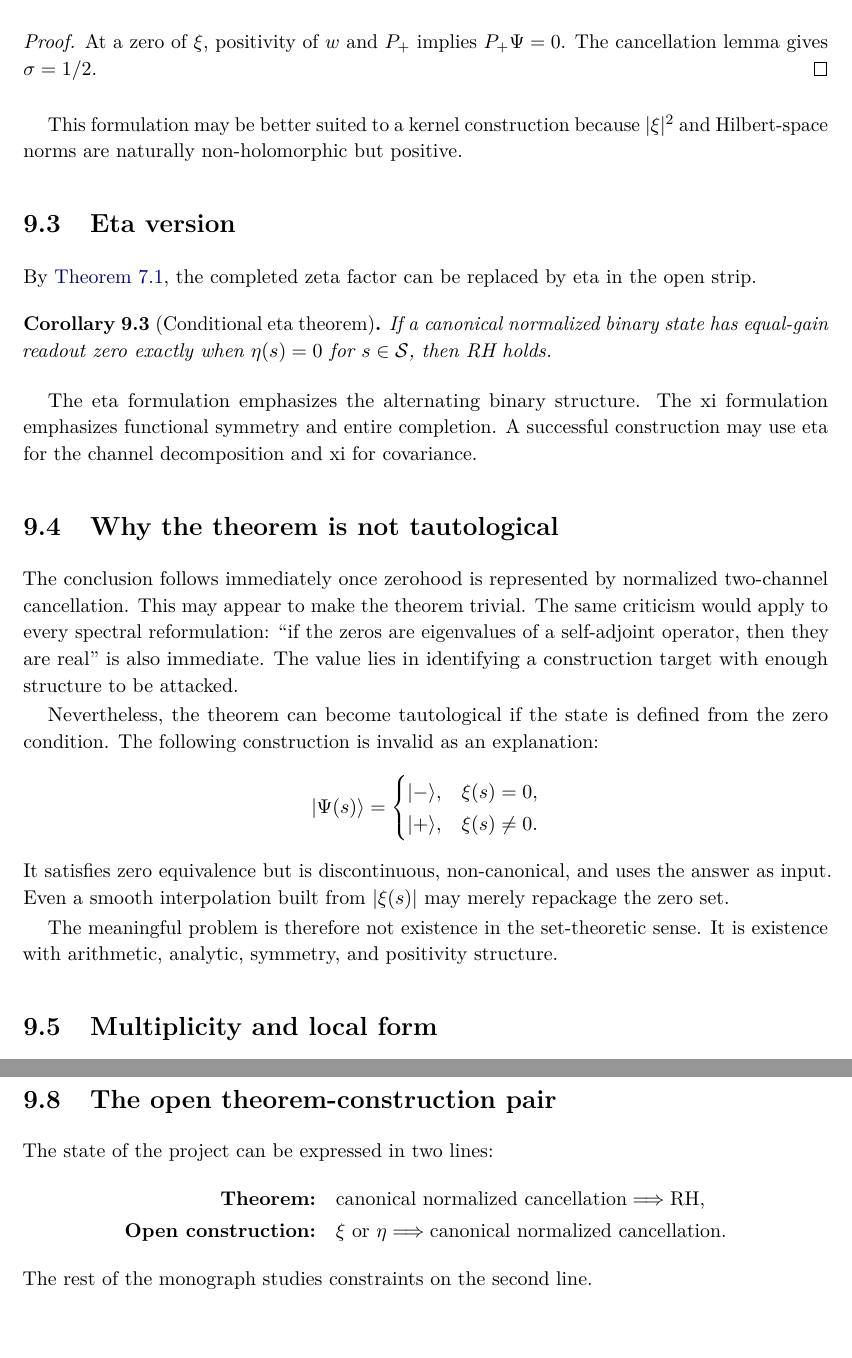
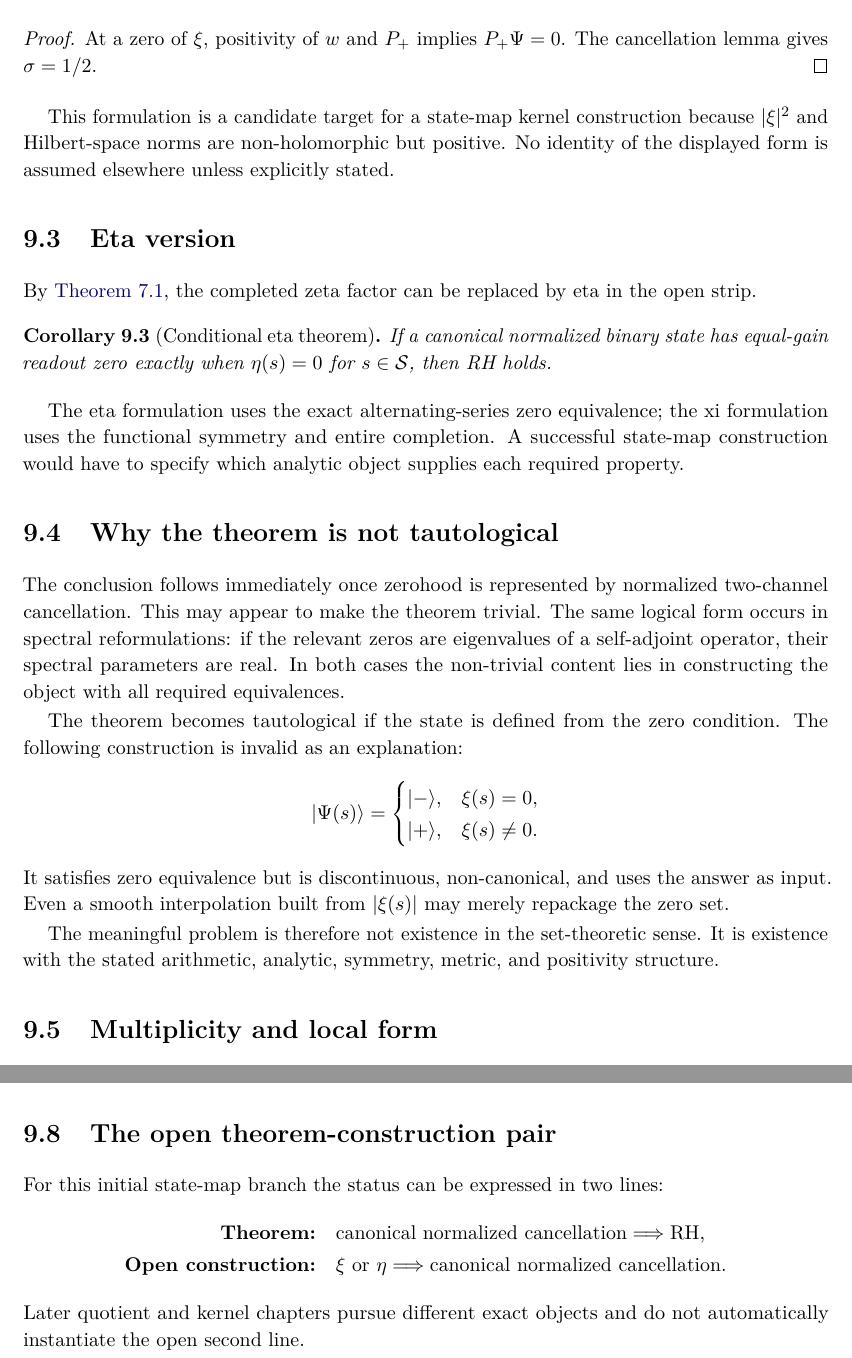
Before and after one commit to AdrianLipa90/secret-of-a-half, a LaTeX thesis (monograph/main.tex, which reads monograph/chapters/09_conditional_theorem.tex): two parts of pages 56 and 58 of 225, joined at a grey line, cut so that both start at the same text. Compiled offline with pdfLaTeX.

Commit message:
Semantic audit: remove unlabeled inferential wording in conditional theorem

```diff
--- a/monograph/chapters/09_conditional_theorem.tex
+++ b/monograph/chapters/09_conditional_theorem.tex
@@ -41,7 +41,7 @@ where the component norms of $\Psi(s)$ are $\sqrt\sigma$ and $\sqrt{1-\sigma}$.
 At a zero of $\xi$, positivity of $w$ and $P_+$ implies $P_+\Psi=0$. The cancellation lemma gives $\sigma=1/2$.
 \end{proof}
 
-This formulation may be better suited to a kernel construction because $|\xi|^2$ and Hilbert-space norms are naturally non-holomorphic but positive.
+This formulation is a candidate target for a state-map kernel construction because $|\xi|^2$ and Hilbert-space norms are non-holomorphic but positive. No identity of the displayed form is assumed elsewhere unless explicitly stated.
 
 \section{Eta version}
 
@@ -51,13 +51,13 @@ By \cref{prop:eta-zeta-equivalence}, the completed zeta factor can be replaced b
 If a canonical normalized binary state has equal-gain readout zero exactly when $\eta(s)=0$ for $s\in\Sstrip$, then RH holds.
 \end{corollary}
 
-The eta formulation emphasizes the alternating binary structure. The xi formulation emphasizes functional symmetry and entire completion. A successful construction may use eta for the channel decomposition and xi for covariance.
+The eta formulation uses the exact alternating-series zero equivalence; the xi formulation uses the functional symmetry and entire completion. A successful state-map construction would have to specify which analytic object supplies each required property.
 
 \section{Why the theorem is not tautological}
 
-The conclusion follows immediately once zerohood is represented by normalized two-channel cancellation. This may appear to make the theorem trivial. The same criticism would apply to every spectral reformulation: ``if the zeros are eigenvalues of a self-adjoint operator, then they are real'' is also immediate. The value lies in identifying a construction target with enough structure to be attacked.
+The conclusion follows immediately once zerohood is represented by normalized two-channel cancellation. This may appear to make the theorem trivial. The same logical form occurs in spectral reformulations: if the relevant zeros are eigenvalues of a self-adjoint operator, their spectral parameters are real. In both cases the non-trivial content lies in constructing the object with all required equivalences.
 
-Nevertheless, the theorem can become tautological if the state is defined from the zero condition. The following construction is invalid as an explanation:
+The theorem becomes tautological if the state is defined from the zero condition. The following construction is invalid as an explanation:
 \[
  \ket{\Psi(s)}=
  \begin{cases}
@@ -67,7 +67,7 @@ Nevertheless, the theorem can become tautological if the state is defined from t
 \]
 It satisfies zero equivalence but is discontinuous, non-canonical, and uses the answer as input. Even a smooth interpolation built from $|\xi(s)|$ may merely repackage the zero set.
 
-The meaningful problem is therefore not existence in the set-theoretic sense. It is existence with arithmetic, analytic, symmetry, and positivity structure.
+The meaningful problem is therefore not existence in the set-theoretic sense. It is existence with the stated arithmetic, analytic, symmetry, metric, and positivity structure.
 
 \section{Multiplicity and local form}
 
@@ -120,9 +120,9 @@ These stronger goals are not required for the logical implication but are requir
 
 \section{The open theorem-construction pair}
 
-The state of the project can be expressed in two lines:
+For this initial state-map branch the status can be expressed in two lines:
 \begin{align*}
  \textbf{Theorem:}&\quad \text{canonical normalized cancellation}\Longrightarrow\text{RH},\\
  \textbf{Open construction:}&\quad \xi\text{ or }\eta\Longrightarrow\text{canonical normalized cancellation}.
 \end{align*}
-The rest of the monograph studies constraints on the second line.
+Later quotient and kernel chapters pursue different exact objects and do not automatically instantiate the open second line.
```
Also changed, not shown: monograph/chapters/09_conditional_theorem.tex (22 more changed lines).
